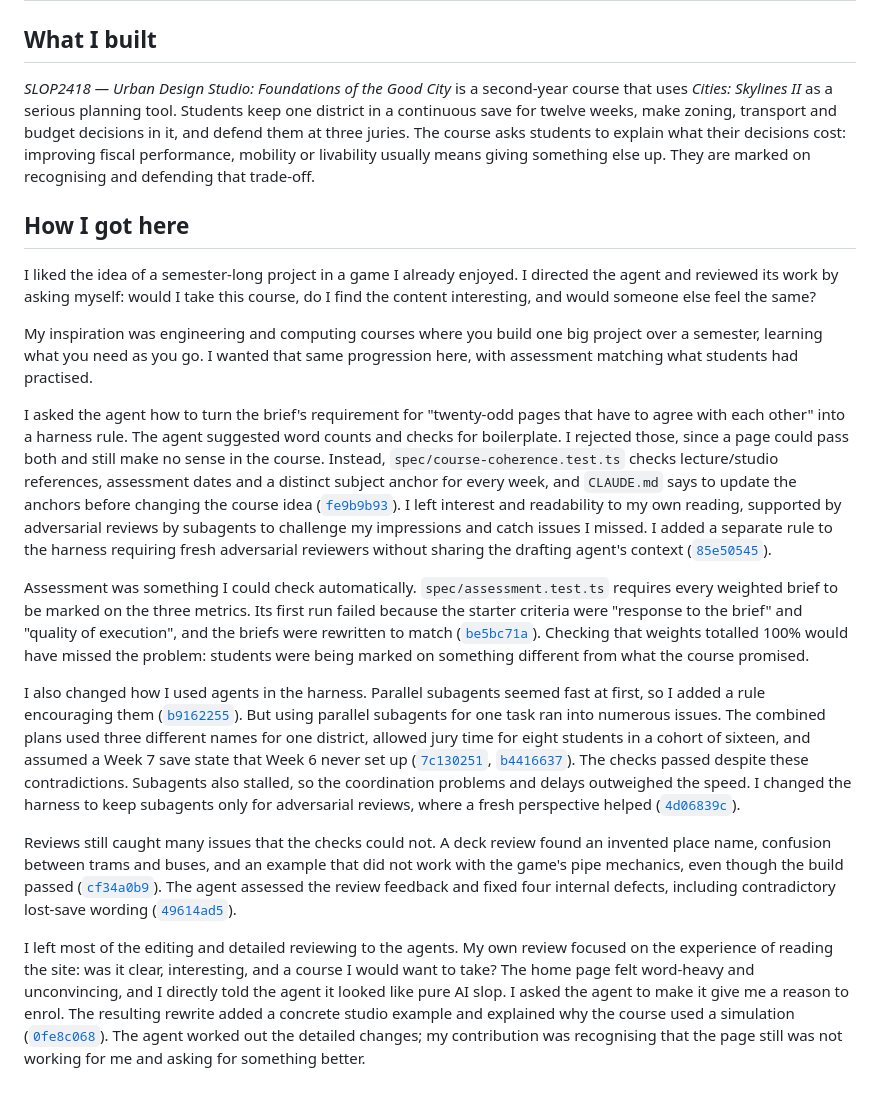
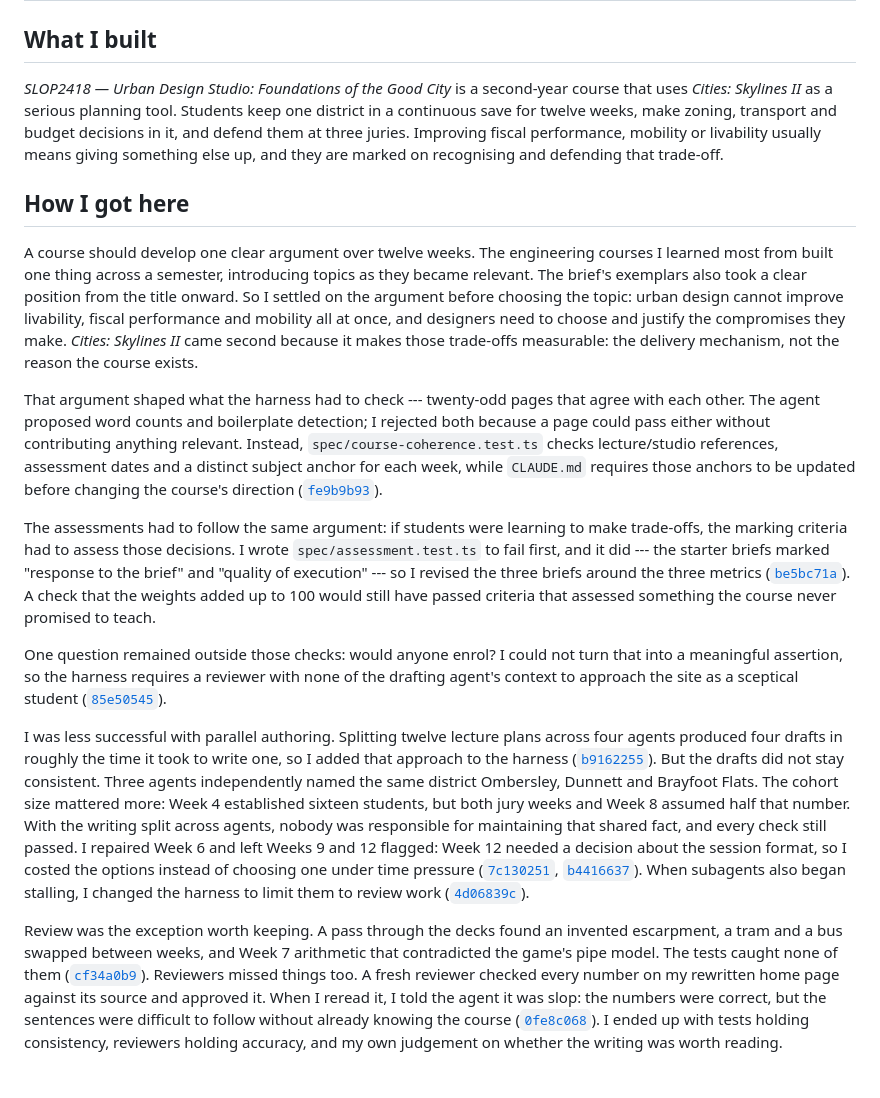
Before and after one commit to comp4020-agentic-coding-studio/comp4020-ass2-am167, a Markdown page: PROCESS.md, the part around the change. GitHub-like rendering.

Commit message:
Rewrite the process account around the course-design argument
The account read as a run of fixes rather than one narrative. Restructured it
along the spine the spec asks for: the position on what a good course is,
which parts of it the harness encodes, and which were deliberately left out.

Adds the two things the band descriptor asks for and the draft lacked — a
stated position on course design, and how a result was judged right before
being accepted (flagging weeks 9 and 12 rather than fixing them under time
pressure; rejecting a home page a reviewer had cleared on exact-match numbers).

Drops an uncorroborated claim that the parallel plans assumed a week 7 save
state week 6 never set up; nothing in the log or history supports it. The real
save-chain defect was weeks 9 and 12 missing their "open this save" line, found
by the studio review rather than the plan merge.

Drops the 49614ad5 citation from the deck-review sentence — that commit is the
policies-vs-handbook review, and the escarpment, tram/bus and pipe-model
findings are all cf34a0b9.

600 words, 9 cited commits, check and check:evidence green.

Co-Authored-By: Claude Opus 5 (1M context) <noreply@anthropic.com>

```diff
--- a/PROCESS.md
+++ b/PROCESS.md
@@ -2,35 +2,75 @@
 
 ## What I built
 
-*SLOP2418 — Urban Design Studio: Foundations of the Good City* is a
-second-year course that uses *Cities: Skylines II* as a serious planning tool.
-Students keep one district in a continuous save for twelve weeks, make zoning,
-transport and budget decisions in it, and defend them at three juries. The
-course asks students to explain what their decisions cost: improving fiscal performance, mobility or livability
-usually means giving something else up. They are marked on recognising and
-defending that trade-off.
+*SLOP2418 — Urban Design Studio: Foundations of the Good City* is a second-year
+course that uses *Cities: Skylines II* as a serious planning tool. Students
+keep one district in a continuous save for twelve weeks, make zoning, transport
+and budget decisions in it, and defend them at three juries. Improving fiscal
+performance, mobility or livability usually means giving something else up, and
+they are marked on recognising and defending that trade-off.
 
 ## How I got here
 
-I liked the idea of a semester-long project in a game I already enjoyed. I directed the agent and reviewed its work by asking myself: would I take this course, do I find the content interesting, and would someone else feel the same?
+A course should develop one clear argument over twelve weeks. The engineering
+courses I learned most from built one thing across a semester, introducing
+topics as they became relevant. The brief's exemplars also took a clear
+position from the title onward. So I settled on the argument before choosing
+the topic: urban design cannot improve livability, fiscal performance and
+mobility all at once, and designers need to choose and justify the compromises
+they make. *Cities: Skylines II* came second because it makes those trade-offs
+measurable: the delivery mechanism, not the reason the course exists.
 
-My inspiration was engineering and computing courses where you build one big project over a semester, learning what you need as you go. I wanted that same progression here, with assessment matching what students had practised.
+That argument shaped what the harness had to check --- twenty-odd pages that
+agree with each other. The agent proposed word counts and boilerplate
+detection; I rejected both because a page could pass either without
+contributing anything relevant. Instead, `spec/course-coherence.test.ts` checks
+lecture/studio references, assessment dates and a distinct subject anchor for
+each week, while `CLAUDE.md` requires those anchors to be updated before
+changing the course's direction
+([`fe9b9b93`](https://github.com/comp4020-agentic-coding-studio/comp4020-ass2-am167/commit/fe9b9b93)).
 
-I asked the agent how to turn the brief's requirement for "twenty-odd pages that have to agree with each other" into a harness rule. The agent suggested word counts and checks for boilerplate. I rejected those, since a page could pass both and still make no sense in the course. Instead, `spec/course-coherence.test.ts` checks lecture/studio references,
-assessment dates and a distinct subject anchor for every week, and `CLAUDE.md`
-says to update the anchors before changing the course idea
-([`fe9b9b93`](https://github.com/comp4020-agentic-coding-studio/comp4020-ass2-am167/commit/fe9b9b93)). I left interest and readability to my own reading, supported by adversarial reviews by subagents to challenge my impressions and catch issues I missed. I added a separate rule to the harness requiring fresh adversarial reviewers without sharing the drafting agent's context ([`85e50545`](https://github.com/comp4020-agentic-coding-studio/comp4020-ass2-am167/commit/85e50545)).
+The assessments had to follow the same argument: if students were learning to
+make trade-offs, the marking criteria had to assess those decisions. I wrote
+`spec/assessment.test.ts` to fail first, and it did --- the starter briefs
+marked "response to the brief" and "quality of execution" --- so I revised the
+three briefs around the three metrics
+([`be5bc71a`](https://github.com/comp4020-agentic-coding-studio/comp4020-ass2-am167/commit/be5bc71a)).
+A check that the weights added up to 100 would still have passed criteria that
+assessed something the course never promised to teach.
 
-Assessment was something I could check automatically. `spec/assessment.test.ts` requires every weighted brief to be marked on the three metrics. Its first run failed because the starter criteria
-were "response to the brief" and "quality of execution", and the briefs were
-rewritten to match
-([`be5bc71a`](https://github.com/comp4020-agentic-coding-studio/comp4020-ass2-am167/commit/be5bc71a)).
-Checking that weights totalled 100% would have missed the problem: students
-were being marked on something different from what the course promised.
+One question remained outside those checks: would anyone enrol? I could not
+turn that into a meaningful assertion, so the harness requires a reviewer with
+none of the drafting agent's context to approach the site as a sceptical
+student
+([`85e50545`](https://github.com/comp4020-agentic-coding-studio/comp4020-ass2-am167/commit/85e50545)).
 
-I also changed how I used agents in the harness. Parallel subagents seemed fast at first, so I added a rule encouraging them ([`b9162255`](https://github.com/comp4020-agentic-coding-studio/comp4020-ass2-am167/commit/b9162255)). But using parallel subagents for one task ran into numerous issues. The combined plans used three different names for one district, allowed jury time for eight students in a cohort of sixteen, and assumed a Week 7 save state that Week 6 never set up ([`7c130251`](https://github.com/comp4020-agentic-coding-studio/comp4020-ass2-am167/commit/7c130251),
-[`b4416637`](https://github.com/comp4020-agentic-coding-studio/comp4020-ass2-am167/commit/b4416637)). The checks passed despite these contradictions. Subagents also stalled, so the coordination problems and delays outweighed the speed. I changed the harness to keep subagents only for adversarial reviews, where a fresh perspective helped ([`4d06839c`](https://github.com/comp4020-agentic-coding-studio/comp4020-ass2-am167/commit/4d06839c)).
+I was less successful with parallel authoring. Splitting twelve lecture plans
+across four agents produced four drafts in roughly the time it took to write
+one, so I added that approach to the harness
+([`b9162255`](https://github.com/comp4020-agentic-coding-studio/comp4020-ass2-am167/commit/b9162255)).
+But the drafts did not stay consistent. Three agents independently named the
+same district Ombersley, Dunnett and Brayfoot Flats. The cohort size mattered
+more: Week 4 established sixteen students, but both jury weeks and Week 8
+assumed half that number. With the writing split across agents, nobody was
+responsible for maintaining that shared fact, and every check still passed. I
+repaired Week 6 and left Weeks 9 and 12 flagged: Week 12 needed a decision
+about the session format, so I costed the options instead of choosing one under
+time pressure
+([`7c130251`](https://github.com/comp4020-agentic-coding-studio/comp4020-ass2-am167/commit/7c130251),
+[`b4416637`](https://github.com/comp4020-agentic-coding-studio/comp4020-ass2-am167/commit/b4416637)).
+When subagents also began stalling, I changed the harness to limit them to
+review work
+([`4d06839c`](https://github.com/comp4020-agentic-coding-studio/comp4020-ass2-am167/commit/4d06839c)).
 
-Reviews still caught many issues that the checks could not. A deck review found an invented place name, confusion between trams and buses, and an example that did not work with the game's pipe mechanics, even though the build passed ([`cf34a0b9`](https://github.com/comp4020-agentic-coding-studio/comp4020-ass2-am167/commit/cf34a0b9)). The agent assessed the review feedback and fixed four internal defects, including contradictory lost-save wording ([`49614ad5`](https://github.com/comp4020-agentic-coding-studio/comp4020-ass2-am167/commit/49614ad5)).
-
-I left most of the editing and detailed reviewing to the agents. My own review focused on the experience of reading the site: was it clear, interesting, and a course I would want to take? The home page felt word-heavy and unconvincing, and I directly told the agent it looked like pure AI slop. I asked the agent to make it give me a reason to enrol. The resulting rewrite added a concrete studio example and explained why the course used a simulation ([`0fe8c068`](https://github.com/comp4020-agentic-coding-studio/comp4020-ass2-am167/commit/0fe8c068)). The agent worked out the detailed changes; my contribution was recognising that the page still was not working for me and asking for something better.
+Review was the exception worth keeping. A pass through the decks found an
+invented escarpment, a tram and a bus swapped between weeks, and Week 7
+arithmetic that contradicted the game's pipe model. The tests caught none of
+them
+([`cf34a0b9`](https://github.com/comp4020-agentic-coding-studio/comp4020-ass2-am167/commit/cf34a0b9)).
+Reviewers missed things too. A fresh reviewer checked every number on my
+rewritten home page against its source and approved it. When I reread it, I
+told the agent it was slop: the numbers were correct, but the sentences were
+difficult to follow without already knowing the course
+([`0fe8c068`](https://github.com/comp4020-agentic-coding-studio/comp4020-ass2-am167/commit/0fe8c068)).
+I ended up with tests holding consistency, reviewers holding accuracy, and my
+own judgement on whether the writing was worth reading.
```
